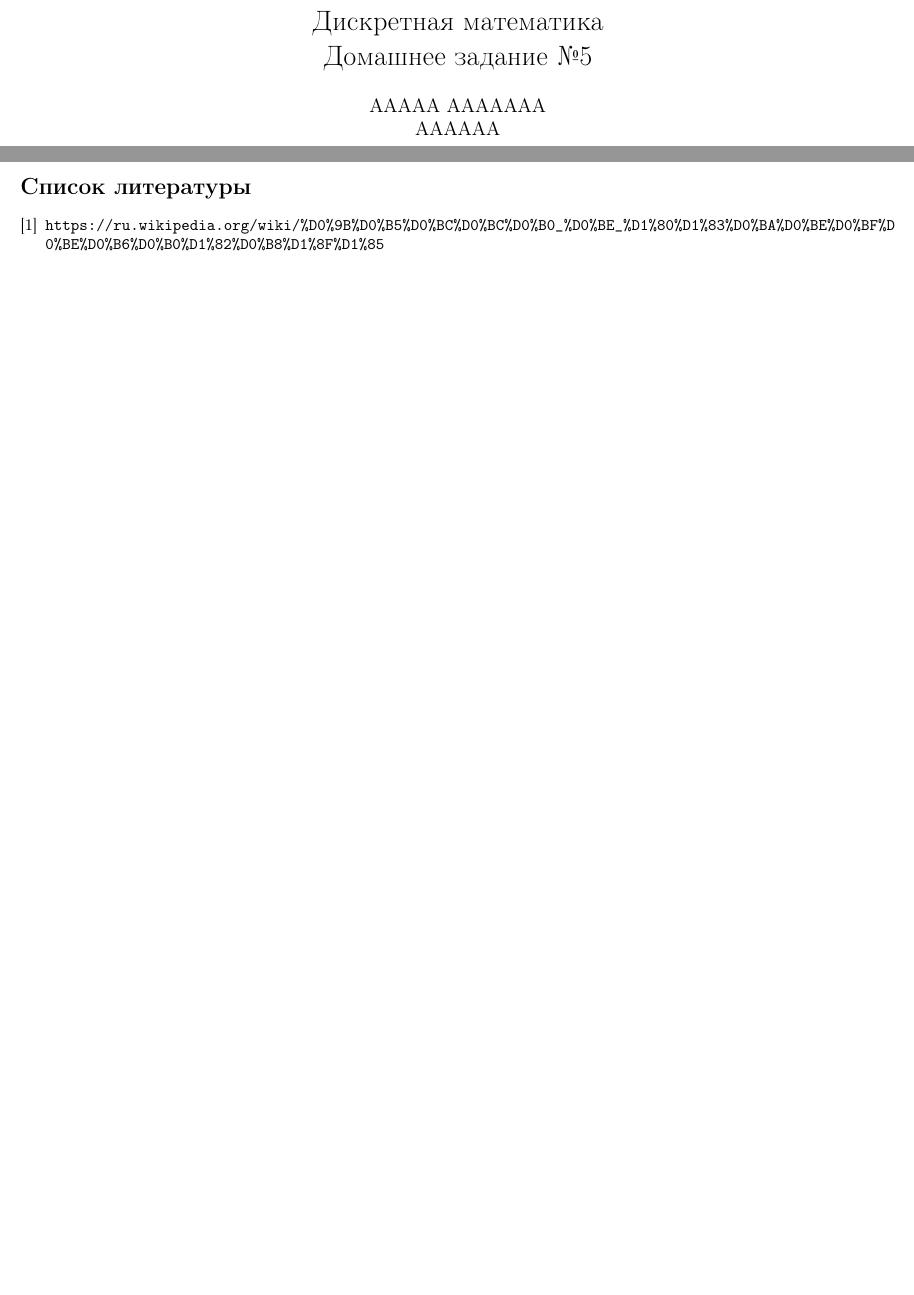
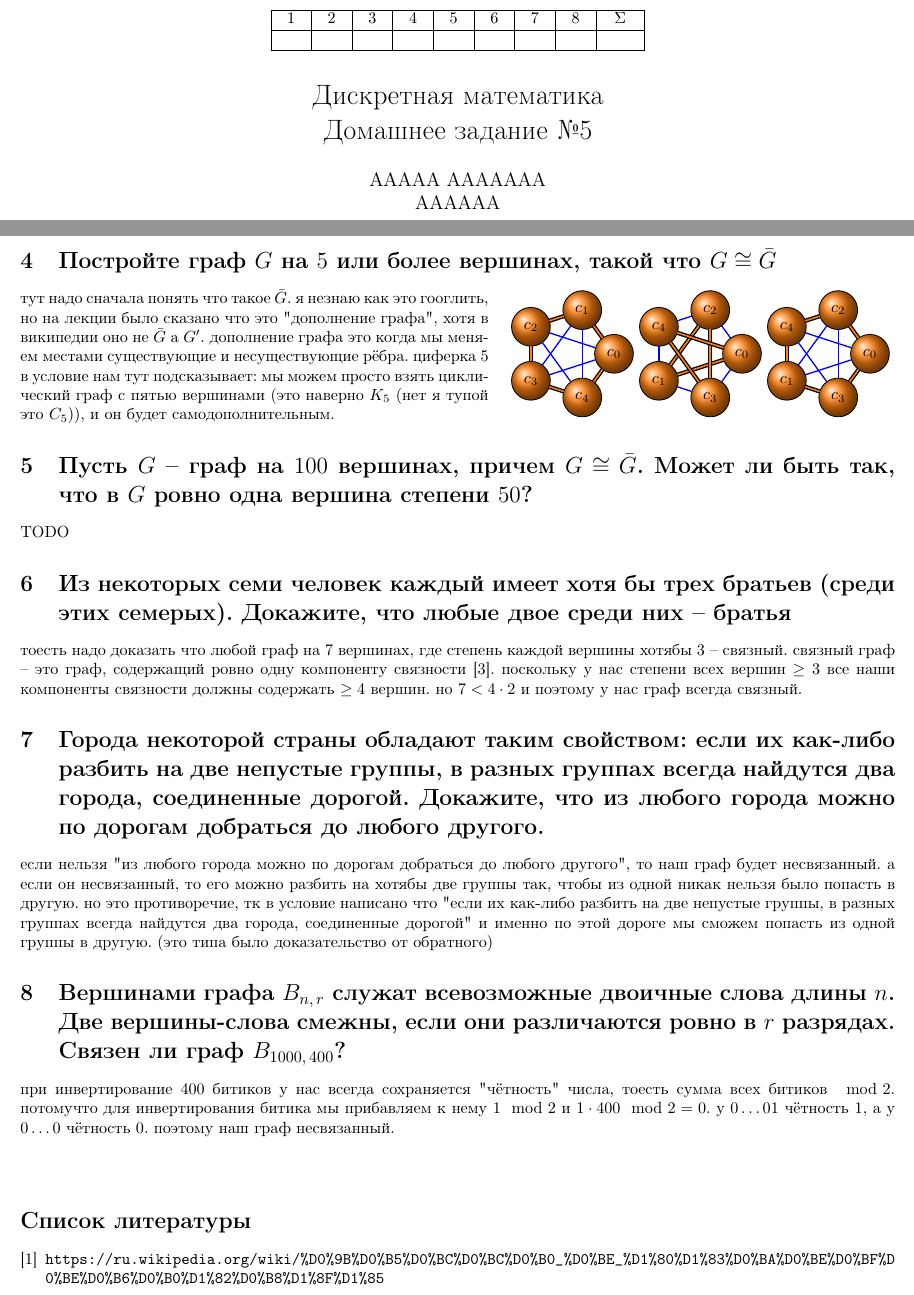
Before and after one commit to Cortan122/latex, a LaTeX problem sheet (дискра hw5.tex): two parts of the page before the commit and two parts of pages 1 and 2 of 2 after it, joined at a grey line, cut at the place of the change, the shorter picture padded with empty space. Compiled offline with pdfLaTeX.

Commit message:
дискра hw5 v1.8

```diff
--- a/дискра hw5.tex
+++ b/дискра hw5.tex
@@ -56,7 +56,7 @@
 
 \begin{document}
   \maketitle
-  \HeaderTable{3}
+  \HeaderTable{8}
 
   \section{Существует ли граф}
   \subsection{c $8$ вершинами, $23$ ребрами и вершиной степени $1$}
@@ -163,9 +163,73 @@
   пусть это будет $c_0$.
   тогда $a$, $b$ и $c_0$ образуют нужный нам треугольничек ($K_3$ это треугольничек).
 
+  \clearpage
+  \section{Постройте граф $G$ на $5$ или более вершинах, такой что $G \cong \bar{G}$}
+  \begin{wrapfigure}{r}{8.5cm}
+    \vspace{-.5cm}
+    \hfill
+    \begin{tikzpicture}
+      \SetVertexMath
+      \GraphInit[vstyle=Shade]
+      \grCycle[prefix=c,RA=1]{5}
+      \SetUpEdge[color=blue]
+      \Edges(c0,c2,c4,c1,c3,c0)
+    \end{tikzpicture}
+    \begin{tikzpicture}
+      \SetVertexMath
+      \GraphInit[vstyle=Shade]
+      \Vertices{circle}{c_0,c_2,c_4,c_1,c_3}
+      \Edges(c_0,c_1,c_2,c_3,c_4,c_0)
+      \SetUpEdge[color=blue]
+      \Edges(c_0,c_2,c_4,c_1,c_3,c_0)
+    \end{tikzpicture}
+    \begin{tikzpicture}
+      \SetVertexMath
+      \GraphInit[vstyle=Shade]
+      \Vertices{circle}{c_0,c_2,c_4,c_1,c_3}
+      \Edges(c_0,c_2,c_4,c_1,c_3,c_0)
+      \SetUpEdge[color=blue]
+      \Edges(c_0,c_1,c_2,c_3,c_4,c_0)
+    \end{tikzpicture}
+    \vspace{-1cm}
+  \end{wrapfigure}
+  тут надо сначала понять что такое $\bar{G}$.
+  я незнаю как это гооглить, но на лекции было сказано что это "{}дополнение графа"{}, хотя в википедии оно не $\bar{G}$ а $G'$.
+  дополнение графа это когда мы меняем местами существующие и несуществующие рёбра.
+  циферка $5$ в условие нам тут подсказывает: мы можем просто взять циклический граф с пятью вершинами
+  (это наверно $K_5$ (нет я тупой это $C_5$)),
+  и он будет самодополнительным.
+
+  \section{Пусть $G$ -- граф на $100$ вершинах, причем $G \cong \bar{G}$. Может ли быть так, что в $G$ ровно одна вершина степени $50$?}
+  TODO
+
+  \section{Из некоторых семи человек каждый имеет хотя бы трех братьев (среди этих семерых). Докажите, что любые двое среди них -- братья}
+  тоесть надо доказать что любой граф на $7$ вершинах, где степень каждой вершины хотябы $3$ -- связный.
+  связный граф -- это граф, содержащий ровно одну компоненту связности \cite{link}.
+  поскольку у нас степени всех вершин $\ge 3$ все наши компоненты связности должны содержать $\ge 4$ вершин.
+  но $7 < 4 \cdot 2$ и поэтому у нас граф всегда связный.
+
+  \section{Города некоторой страны обладают таким свойством: если их как-либо разбить на две непустые группы, в разных группах всегда найдутся два города, соединенные дорогой. Докажите, что из любого города можно по дорогам добраться до любого другого.}
+  если нельзя "{}из любого города можно по дорогам добраться до любого другого"{}, то наш граф будет несвязанный.
+  а если он несвязанный, то его можно разбить на хотябы две группы так, чтобы из одной никак нельзя было попасть в другую.
+  но это противоречие, тк в условие написано что
+  "{}если их как-либо разбить на две непустые группы, в разных группах всегда найдутся два города, соединенные дорогой"{}
+  и именно по этой дороге мы сможем попасть из одной группы в другую.
+  (это типа было доказательство от обратного)
+
+  \section{Вершинами графа $B_{n,\, r}$ служат всевозможные двоичные слова длины $n$. Две вершины-слова смежны, если они различаются ровно в $r$ разрядах. Связен ли граф $B_{1000,\, 400}$?}
+  при инвертирование $400$ битиков у нас всегда сохраняется "{}чётность"{} числа, тоесть сумма всех битиков $\mod 2$.
+  потомучто для инвертирования битика мы прибавляем к нему $1 \mod 2$ и $1 \cdot 400 \mod 2 = 0$.
+  у $0 \dots 01$ чётность $1$, а у $0 \dots 0$ чётность $0$.
+  поэтому наш граф несвязанный.
+
+
   \vfill
   \begin{thebibliography}{9}
     % \bibitem{dashkov} Дашков Е. В. Введение в математическую логику // URL: \url{https://drive.google.com/file/d/1wLW9t2UFJk9tTu8nM_YAYYr9zzZwKD1W/view}
     \bibitem{lem} \url{https://ru.wikipedia.org/wiki/%D0%9B%D0%B5%D0%BC%D0%BC%D0%B0_%D0%BE_%D1%80%D1%83%D0%BA%D0%BE%D0%BF%D0%BE%D0%B6%D0%B0%D1%82%D0%B8%D1%8F%D1%85}
+    \bibitem{comp} \url{https://en.wikipedia.org/wiki/Complement_graph}
+    \bibitem{link} \url{https://ru.wikipedia.org/wiki/%D0%A1%D0%B2%D1%8F%D0%B7%D0%BD%D1%8B%D0%B9_%D0%B3%D1%80%D0%B0%D1%84}
+    \bibitem{scomp} \url{https://ru.wikipedia.org/wiki/%D0%A1%D0%B0%D0%BC%D0%BE%D0%B4%D0%BE%D0%BF%D0%BE%D0%BB%D0%BD%D0%B8%D1%82%D0%B5%D0%BB%D1%8C%D0%BD%D1%8B%D0%B9_%D0%B3%D1%80%D0%B0%D1%84}
   \end{thebibliography}
 \end{document}
```
Also changed, not shown: дискра hw5.tex (2 more changed lines).
